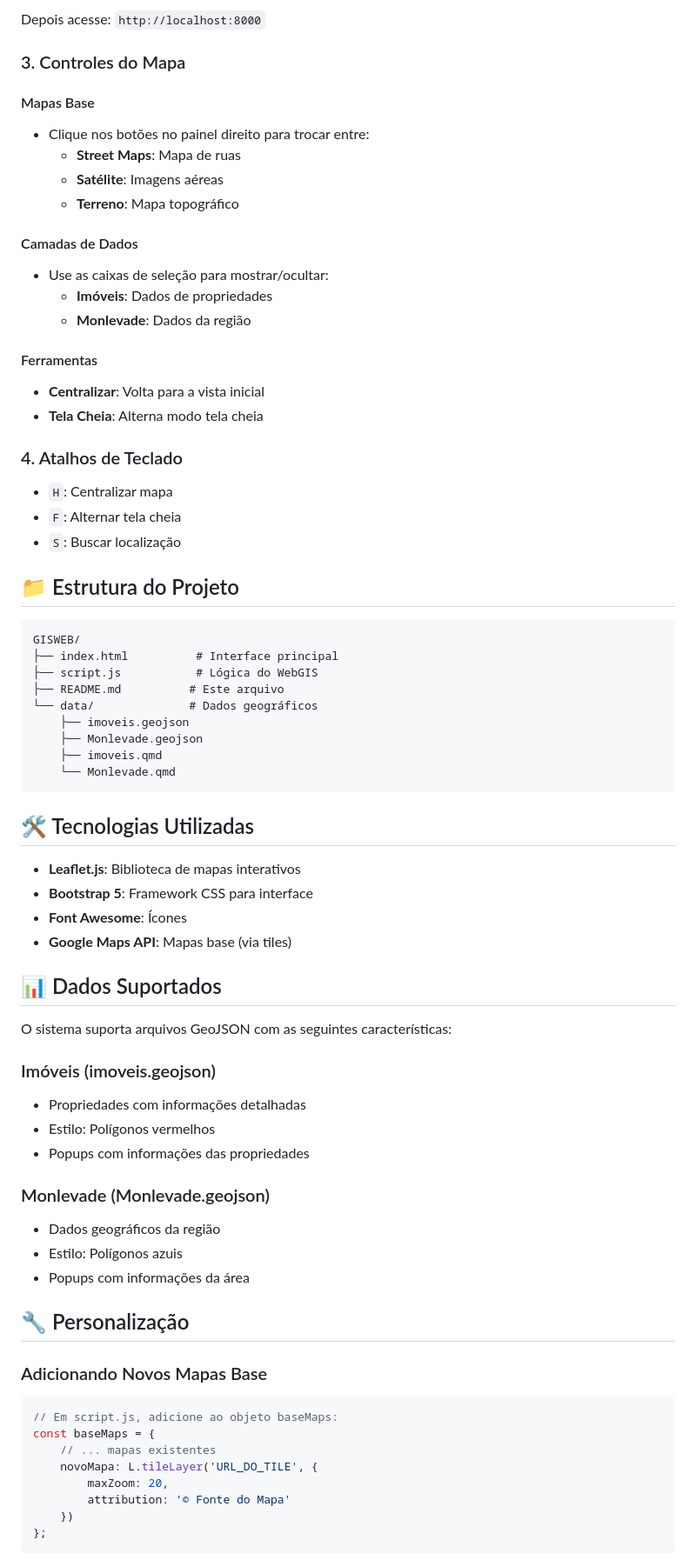
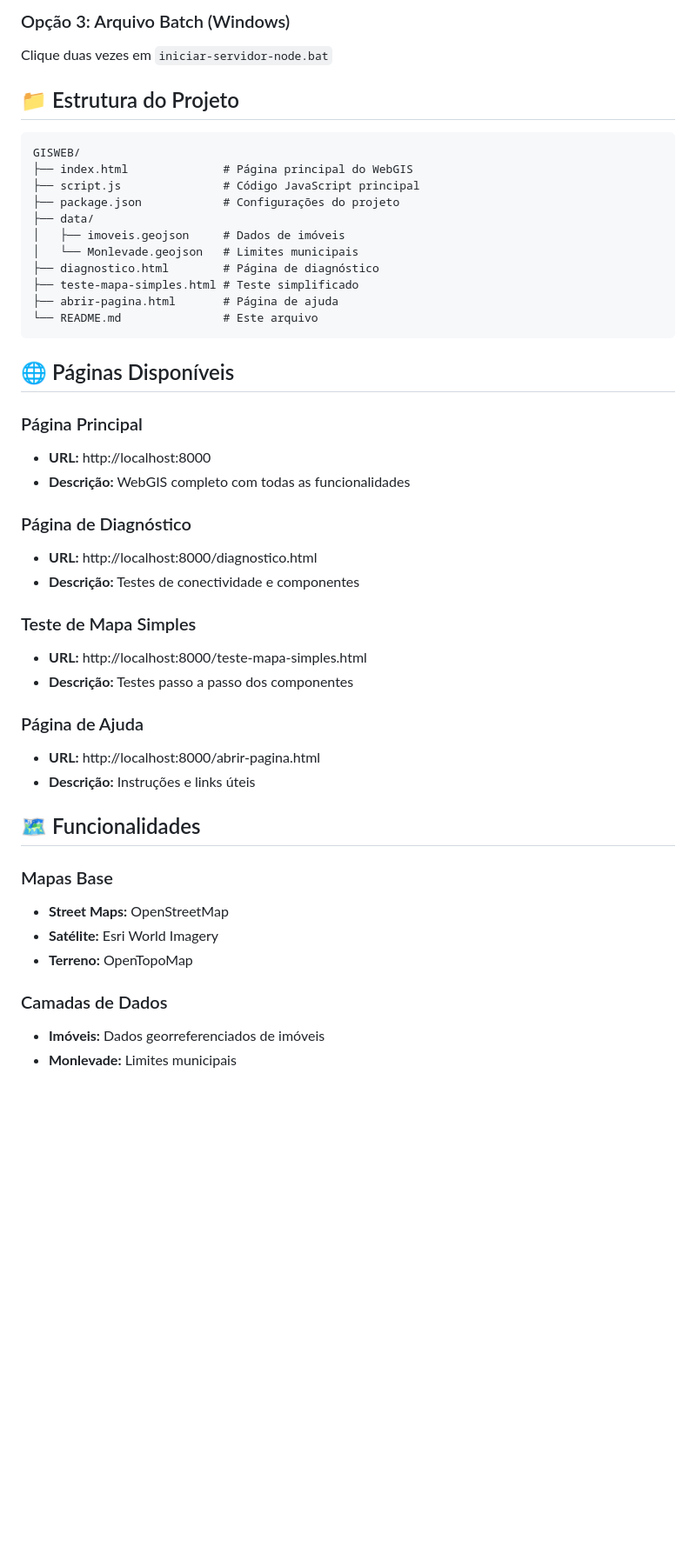
Before and after one commit to AdrianoJbarros/monlevade, a Markdown page: README.md, the part around one of its changes. Shown at 87% size. GitHub-like rendering; blank space fills up the shorter version.

````diff
--- a/README.md
+++ b/README.md
@@ -52,75 +28,50 @@ php -S localhost:8000
 ```
 
-Depois acesse: `http://localhost:8000`
-
-### 3. Controles do Mapa
-
-#### Mapas Base
-- Clique nos botões no painel direito para trocar entre:
-  - **Street Maps**: Mapa de ruas
-  - **Satélite**: Imagens aéreas
-  - **Terreno**: Mapa topográfico
-
-#### Camadas de Dados
-- Use as caixas de seleção para mostrar/ocultar:
-  - **Imóveis**: Dados de propriedades
-  - **Monlevade**: Dados da região
-
-#### Ferramentas
-- **Centralizar**: Volta para a vista inicial
-- **Tela Cheia**: Alterna modo tela cheia
-
-### 4. Atalhos de Teclado
-- `H`: Centralizar mapa
-- `F`: Alternar tela cheia
-- `S`: Buscar localização
+### Opção 3: Arquivo Batch (Windows)
+Clique duas vezes em `iniciar-servidor-node.bat`
 
 ## 📁 Estrutura do Projeto
 
 ```
 GISWEB/
-├── index.html          # Interface principal
-├── script.js           # Lógica do WebGIS
-├── README.md          # Este arquivo
-└── data/              # Dados geográficos
-    ├── imoveis.geojson
-    ├── Monlevade.geojson
-    ├── imoveis.qmd
-    └── Monlevade.qmd
+├── index.html              # Página principal do WebGIS
+├── script.js               # Código JavaScript principal
+├── package.json            # Configurações do projeto
+├── data/
+│   ├── imoveis.geojson     # Dados de imóveis
+│   └── Monlevade.geojson   # Limites municipais
+├── diagnostico.html        # Página de diagnóstico
+├── teste-mapa-simples.html # Teste simplificado
+├── abrir-pagina.html       # Página de ajuda
+└── README.md               # Este arquivo
 ```
 
-## 🛠️ Tecnologias Utilizadas
+## 🌐 Páginas Disponíveis
 
-- **Leaflet.js**: Biblioteca de mapas interativos
-- **Bootstrap 5**: Framework CSS para interface
-- **Font Awesome**: Ícones
-- **Google Maps API**: Mapas base (via tiles)
+### Página Principal
+- **URL:** http://localhost:8000
+- **Descrição:** WebGIS completo com todas as funcionalidades
 
-## 📊 Dados Suportados
+### Página de Diagnóstico
+- **URL:** http://localhost:8000/diagnostico.html
+- **Descrição:** Testes de conectividade e componentes
 
-O sistema suporta arquivos GeoJSON com as seguintes características:
+### Teste de Mapa Simples
+- **URL:** http://localhost:8000/teste-mapa-simples.html
+- **Descrição:** Testes passo a passo dos componentes
 
-### Imóveis (imoveis.geojson)
-- Propriedades com informações detalhadas
-- Estilo: Polígonos vermelhos
-- Popups com informações das propriedades
+### Página de Ajuda
+- **URL:** http://localhost:8000/abrir-pagina.html
+- **Descrição:** Instruções e links úteis
 
-### Monlevade (Monlevade.geojson)
-- Dados geográficos da região
-- Estilo: Polígonos azuis
-- Popups com informações da área
+## 🗺️ Funcionalidades
 
-## 🔧 Personalização
+### Mapas Base
+- **Street Maps:** OpenStreetMap
+- **Satélite:** Esri World Imagery
+- **Terreno:** OpenTopoMap
 
-### Adicionando Novos Mapas Base
-```javascript
-// Em script.js, adicione ao objeto baseMaps:
-const baseMaps = {
-    // ... mapas existentes
-    novoMapa: L.tileLayer('URL_DO_TILE', {
-        maxZoom: 20,
-        attribution: '© Fonte do Mapa'
-    })
-};
-```
+### Camadas de Dados
+- **Imóveis:** Dados georreferenciados de imóveis
+- **Monlevade:** Limites municipais
 
````
Also changed, not shown: other parts of README.md (+73 -85 lines).
